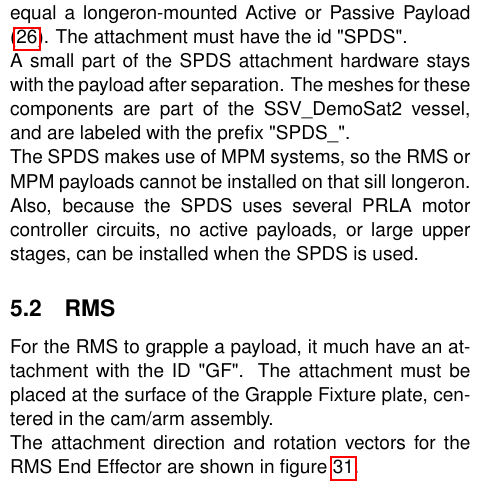
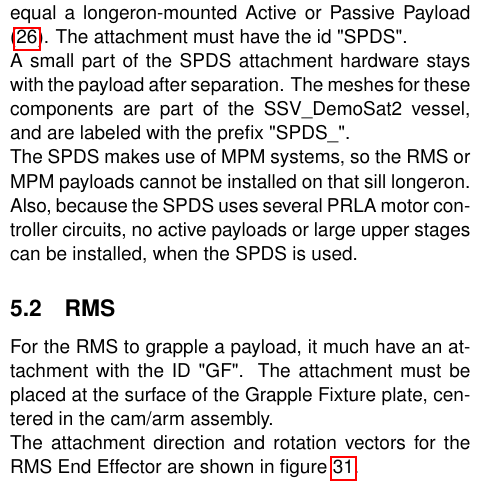
Before and after one commit to GLS-SSV/SSV, a LaTeX document (Doc/Space Shuttle Vessel/Space Shuttle Vessel Manual.tex, which reads Doc/Space Shuttle Vessel/PAYLOADS.tex): part of one column of page 42 of 70, cut so that both start at the same text. Compiled offline with pdfLaTeX.

Commit message:
small correction to manual

```diff
--- a/Doc/Space Shuttle Vessel/PAYLOADS.tex
+++ b/Doc/Space Shuttle Vessel/PAYLOADS.tex
@@ -174,7 +174,7 @@ The location of the payload attachment is Yo-89.645433 and Zo+424.0, and the Xo
 \\
 A small part of the SPDS attachment hardware stays with the payload after separation. The meshes for these components are part of the SSV\_DemoSat2 vessel, and are labeled with the prefix "SPDS\_".
 \\
-The SPDS makes use of MPM systems, so the RMS or MPM payloads cannot be installed on that sill longeron. Also, because the SPDS uses several PRLA motor controller circuits, no active payloads, or large upper stages, can be installed when the SPDS is used.
+The SPDS makes use of MPM systems, so the RMS or MPM payloads cannot be installed on that sill longeron. Also, because the SPDS uses several PRLA motor controller circuits, no active payloads or large upper stages can be installed, when the SPDS is used.
 
 
 \subsection{RMS}
```
